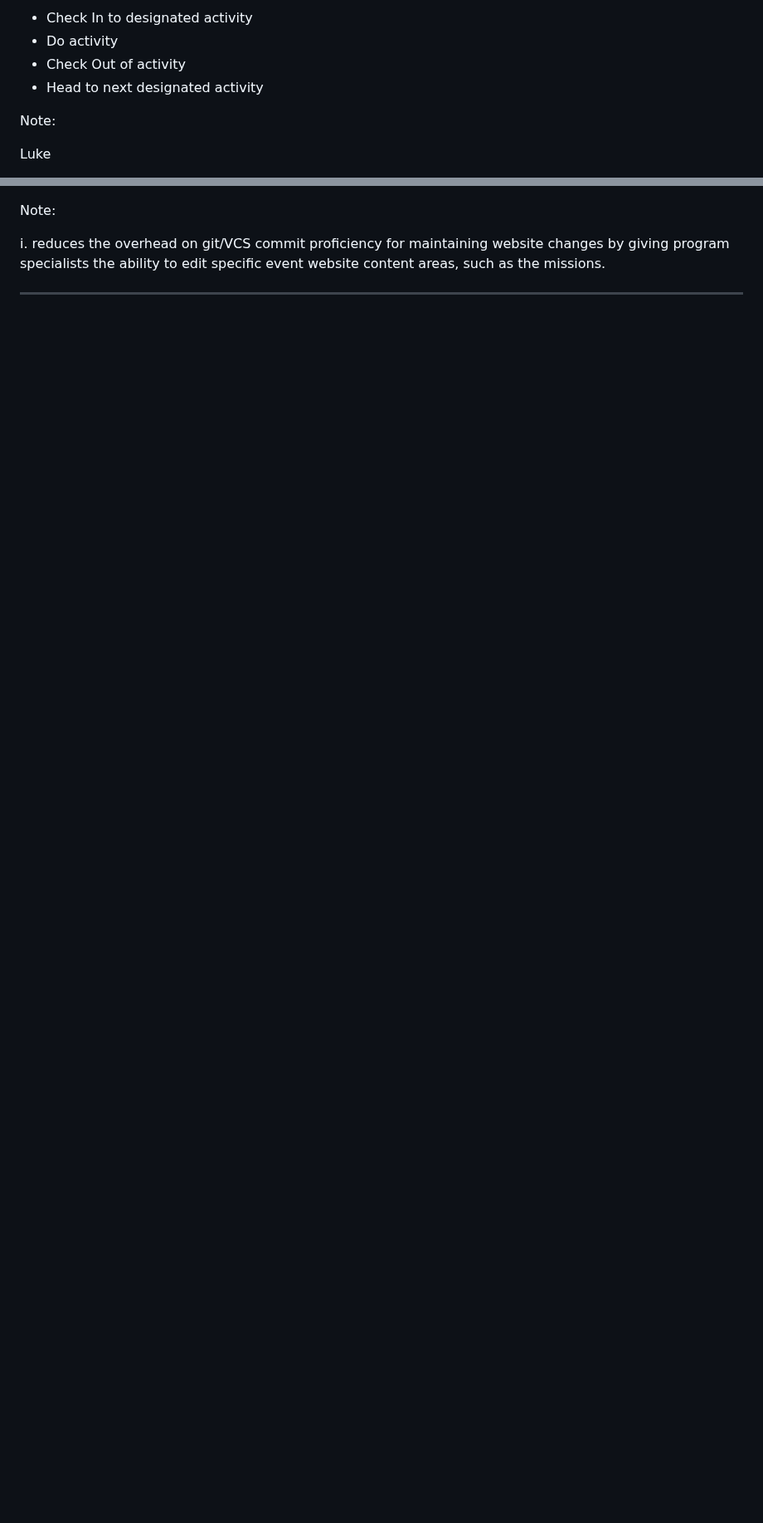
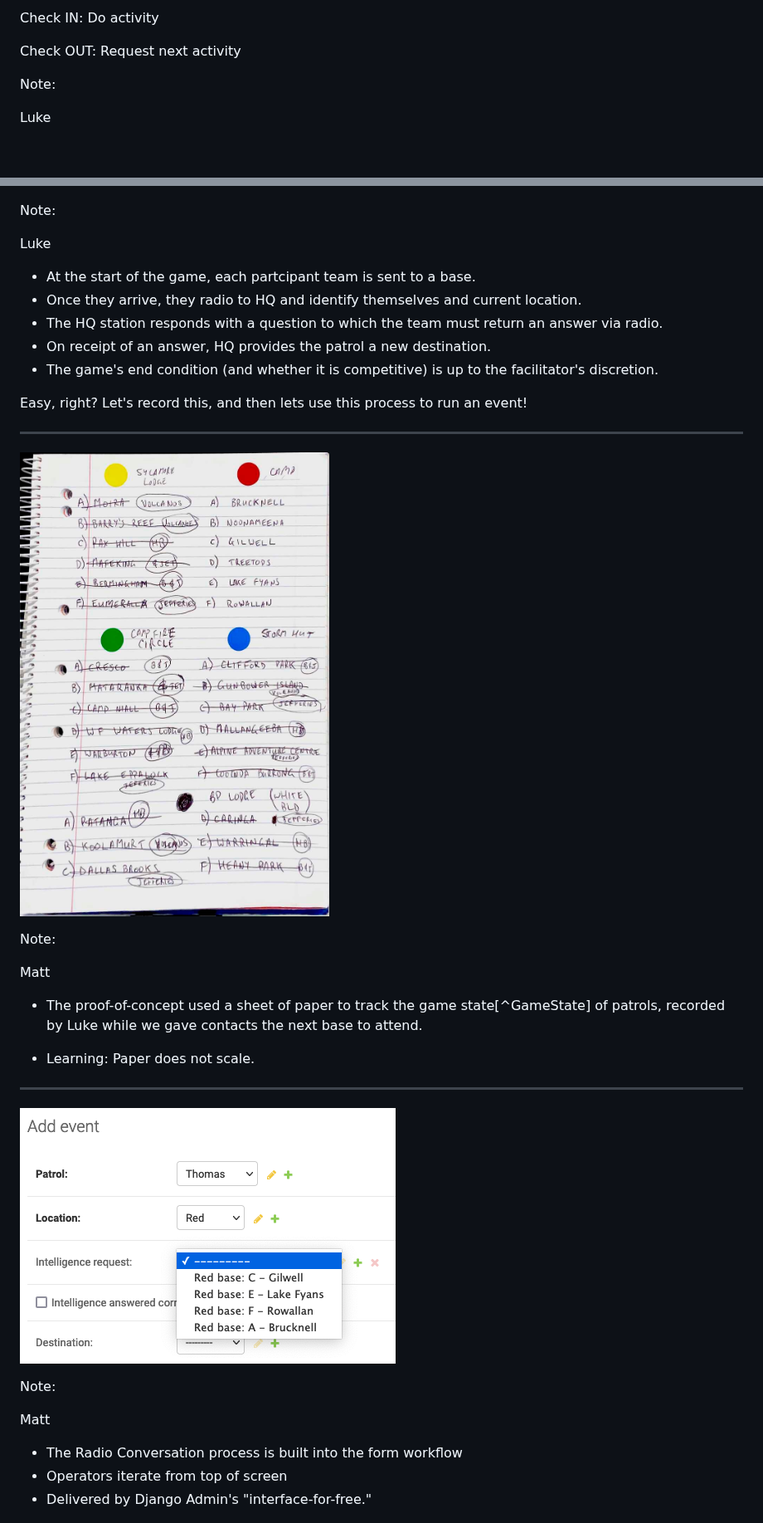
Before and after one commit to mattcen/2024-11-three-django-apps-in-a-trenchcoat, a Markdown page: slides.md, 2 parts joined by grey strips. Shown at 83% size. GitHub-like rendering; blank space fills up the shorter version.

Commit message:
feat: Updates slides etc

```diff
--- a/slides.md
+++ b/slides.md
@@ -222,8 +223,7 @@ iv. 250 Scouts were each given their own radio (a choice so poor we've done it t
 
-- Check In to designated activity
-- Do activity
-- Check Out of activity
-- Head to next designated activity
+Check IN: Do activity
+
+Check OUT: Request next activity
 
 Note:
 
@@ -463,6 +504,41 @@ f. [STS] Delegated access to program information control by using Wagtail CMS fo
 
 Note:
 
-i. reduces the overhead on git/VCS commit proficiency for maintaining website changes by giving program specialists the ability to edit specific event website content areas, such as the missions.
+Luke <!-- .element: style="color:red" -->
+
+- At the start of the game, each partcipant team is sent to a base.
+- Once they arrive, they radio to HQ and identify themselves and current location.
+- The HQ station responds with a question to which the team must return an answer via radio.
+- On receipt of an answer, HQ provides the patrol a new destination.
+- The game's end condition (and whether it is competitive) is up to the facilitator's discretion.
+
+Easy, right? Let's record this, and then lets use this process to run an event!
+
+----
+
+![RadioActiv8 Mk0.1](images/ra8-0.1.jpg)
+<!-- .element: class="r-stretch" -->
+
+Note:
+
+Matt <!-- .element: style="color: blue" -->
+
+- The proof-of-concept used a sheet of paper to track the game state[^GameState] of patrols, recorded by Luke while we gave contacts the next base to attend.
+
+- Learning: Paper does not scale.
 
 ---
+
+![RadioActiv8 Mk0.5](images/ra8-0.5.png)
+<!-- .element: class="r-stretch" -->
+
+<!-- .slide: data-timing="1" -->
+
+Note:
+
+Matt <!-- .element style="color:blue" -->
+
+- The Radio Conversation process is built into the form workflow
+- Operators iterate from top of screen
+- Delivered by Django Admin's "interface-for-free."
+
```
Also changed, not shown: other parts of slides.md (+100 -19 lines), script.md (+2 -2 lines).
